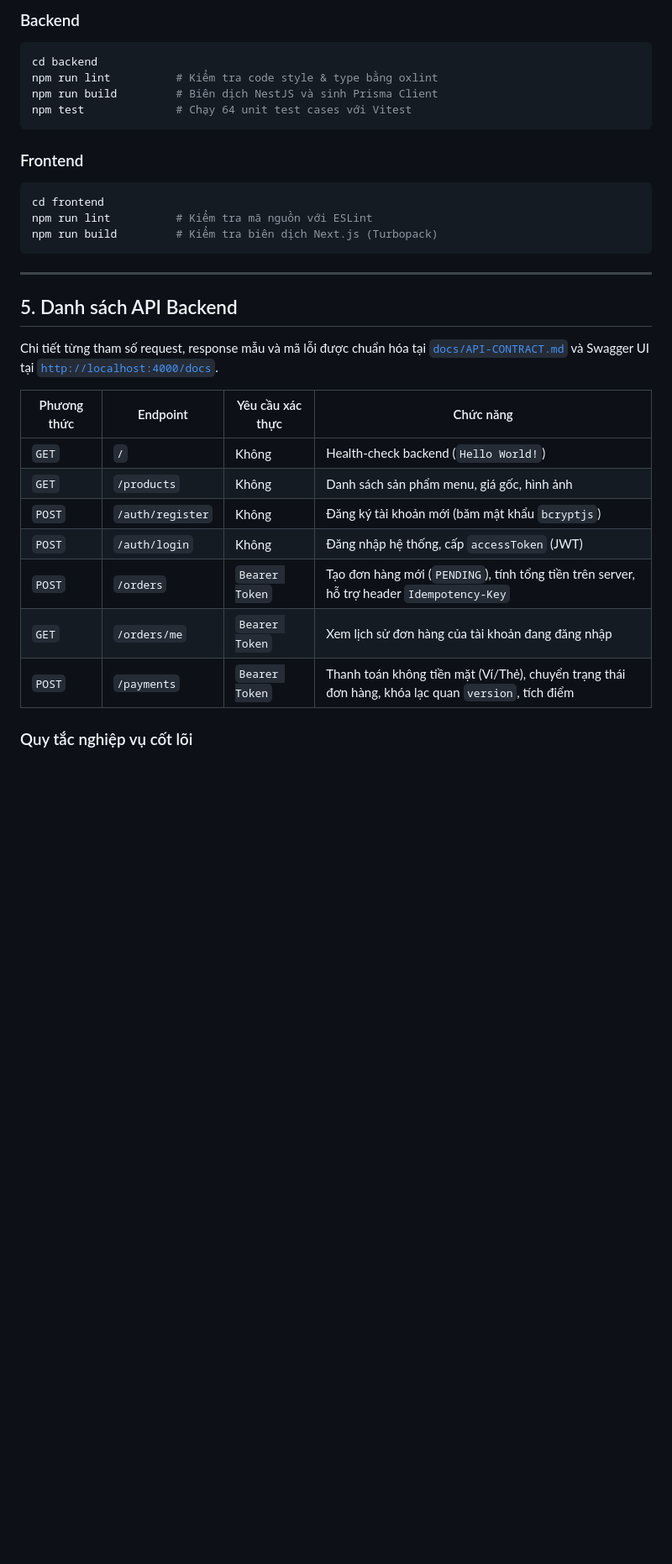
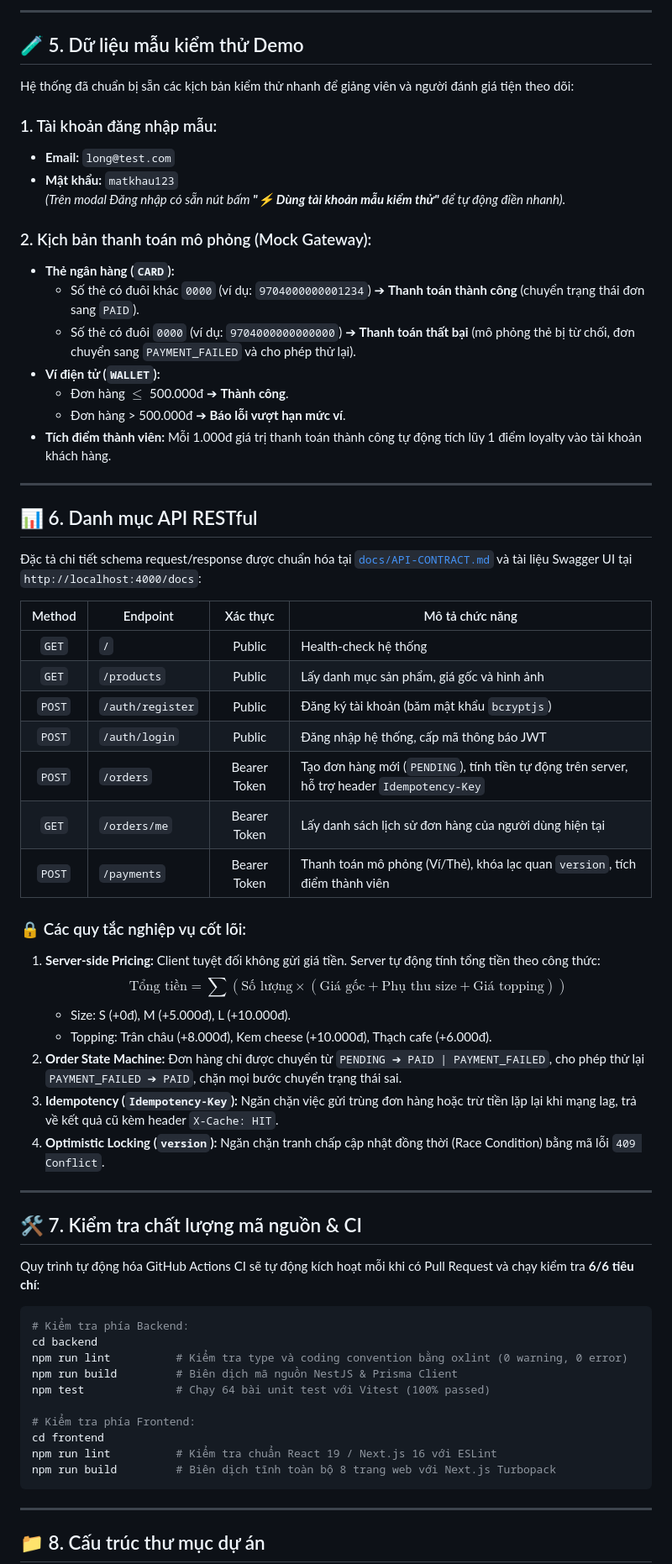
Before and after one commit to Longcodepro/Project_SE_Assignment01_HK1_2026_2027, a Markdown page: README.md, the part around one of its changes. Shown at 84% size. GitHub-like rendering; blank space fills up the shorter version.

````diff
--- a/README.md
+++ b/README.md
@@ -122,34 +139,69 @@ Trước khi tạo commit và mở Pull Request, toàn bộ mã nguồn phải v
 
-### Backend
+---
+
+## 🧪 5. Dữ liệu mẫu kiểm thử Demo
+
+Hệ thống đã chuẩn bị sẵn các kịch bản kiểm thử nhanh để giảng viên và người đánh giá tiện theo dõi:
+
+### 1. Tài khoản đăng nhập mẫu:
+- **Email:** `long@test.com`
+- **Mật khẩu:** `matkhau123`
+*(Trên modal Đăng nhập có sẵn nút bấm **"⚡ Dùng tài khoản mẫu kiểm thử"** để tự động điền nhanh).*
+
+### 2. Kịch bản thanh toán mô phỏng (Mock Gateway):
+- **Thẻ ngân hàng (`CARD`):**
+  - Số thẻ có đuôi khác `0000` (ví dụ: `9704000000001234`) ➔ **Thanh toán thành công** (chuyển trạng thái đơn sang `PAID`).
+  - Số thẻ có đuôi `0000` (ví dụ: `9704000000000000`) ➔ **Thanh toán thất bại** (mô phỏng thẻ bị từ chối, đơn chuyển sang `PAYMENT_FAILED` và cho phép thử lại).
+- **Ví điện tử (`WALLET`):**
+  - Đơn hàng $\le$ 500.000đ ➔ **Thành công**.
+  - Đơn hàng > 500.000đ ➔ **Báo lỗi vượt hạn mức ví**.
+- **Tích điểm thành viên:** Mỗi 1.000đ giá trị thanh toán thành công tự động tích lũy 1 điểm loyalty vào tài khoản khách hàng.
+
+---
+
+## 📊 6. Danh mục API RESTful
+
+Đặc tả chi tiết schema request/response được chuẩn hóa tại [`docs/API-CONTRACT.md`](docs/API-CONTRACT.md) và tài liệu Swagger UI tại `http://localhost:4000/docs`:
+
+| Method | Endpoint | Xác thực | Mô tả chức năng |
+|:---:|---|:---:|---|
+| `GET` | `/` | Public | Health-check hệ thống |
+| `GET` | `/products` | Public | Lấy danh mục sản phẩm, giá gốc và hình ảnh |
+| `POST` | `/auth/register` | Public | Đăng ký tài khoản (băm mật khẩu `bcryptjs`) |
+| `POST` | `/auth/login` | Public | Đăng nhập hệ thống, cấp mã thông báo JWT |
+| `POST` | `/orders` | Bearer Token | Tạo đơn hàng mới (`PENDING`), tính tiền tự động trên server, hỗ trợ header `Idempotency-Key` |
+| `GET` | `/orders/me` | Bearer Token | Lấy danh sách lịch sử đơn hàng của người dùng hiện tại |
+| `POST` | `/payments` | Bearer Token | Thanh toán mô phỏng (Ví/Thẻ), khóa lạc quan `version`, tích điểm thành viên |
+
+### 🔒 Các quy tắc nghiệp vụ cốt lõi:
+1. **Server-side Pricing:** Client tuyệt đối không gửi giá tiền. Server tự động tính tổng tiền theo công thức:
+   $$\text{Tổng tiền} = \sum (\text{Số lượng} \times (\text{Giá gốc} + \text{Phụ thu size} + \text{Giá topping}))$$
+   - Size: S (+0đ), M (+5.000đ), L (+10.000đ).
+   - Topping: Trân châu (+8.000đ), Kem cheese (+10.000đ), Thạch cafe (+6.000đ).
+2. **Order State Machine:** Đơn hàng chỉ được chuyển từ `PENDING ➔ PAID | PAYMENT_FAILED`, cho phép thử lại `PAYMENT_FAILED ➔ PAID`, chặn mọi bước chuyển trạng thái sai.
+3. **Idempotency (`Idempotency-Key`):** Ngăn chặn việc gửi trùng đơn hàng hoặc trừ tiền lặp lại khi mạng lag, trả về kết quả cũ kèm header `X-Cache: HIT`.
+4. **Optimistic Locking (`version`):** Ngăn chặn tranh chấp cập nhật đồng thời (Race Condition) bằng mã lỗi `409 Conflict`.
+
+---
+
+## 🛠️ 7. Kiểm tra chất lượng mã nguồn & CI
+
+Quy trình tự động hóa GitHub Actions CI sẽ tự động kích hoạt mỗi khi có Pull Request và chạy kiểm tra **6/6 tiêu chí**:
+
 ```bash
+# Kiểm tra phía Backend:
 cd backend
-npm run lint          # Kiểm tra code style & type bằng oxlint
-npm run build         # Biên dịch NestJS và sinh Prisma Client
-npm test              # Chạy 64 unit test cases với Vitest
-```
+npm run lint          # Kiểm tra type và coding convention bằng oxlint (0 warning, 0 error)
+npm run build         # Biên dịch mã nguồn NestJS & Prisma Client
+npm test              # Chạy 64 bài unit test với Vitest (100% passed)
 
-### Frontend
-```bash
+# Kiểm tra phía Frontend:
 cd frontend
-npm run lint          # Kiểm tra mã nguồn với ESLint
-npm run build         # Kiểm tra biên dịch Next.js (Turbopack)
+npm run lint          # Kiểm tra chuẩn React 19 / Next.js 16 với ESLint
+npm run build         # Biên dịch tĩnh toàn bộ 8 trang web với Next.js Turbopack
 ```
 
 ---
 
-## 5. Danh sách API Backend
+## 📁 8. Cấu trúc thư mục dự án
 
-Chi tiết từng tham số request, response mẫu và mã lỗi được chuẩn hóa tại [`docs/API-CONTRACT.md`](docs/API-CONTRACT.md) và Swagger UI tại [`http://localhost:4000/docs`](http://localhost:4000/docs).
-
-| Phương thức | Endpoint | Yêu cầu xác thực | Chức năng |
-|---|---|---|---|
-| `GET` | `/` | Không | Health-check backend (`Hello World!`) |
-| `GET` | `/products` | Không | Danh sách sản phẩm menu, giá gốc, hình ảnh |
-| `POST` | `/auth/register` | Không | Đăng ký tài khoản mới (băm mật khẩu `bcryptjs`) |
-| `POST` | `/auth/login` | Không | Đăng nhập hệ thống, cấp `accessToken` (JWT) |
-| `POST` | `/orders` | `Bearer Token` | Tạo đơn hàng mới (`PENDING`), tính tổng tiền trên server, hỗ trợ header `Idempotency-Key` |
-| `GET` | `/orders/me` | `Bearer Token` | Xem lịch sử đơn hàng của tài khoản đang đăng nhập |
-| `POST` | `/payments` | `Bearer Token` | Thanh toán không tiền mặt (Ví/Thẻ), chuyển trạng thái đơn hàng, khóa lạc quan `version`, tích điểm |
-
-### Quy tắc nghiệp vụ cốt lõi
-
````
Also changed, not shown: other parts of README.md (+126 -108 lines).
